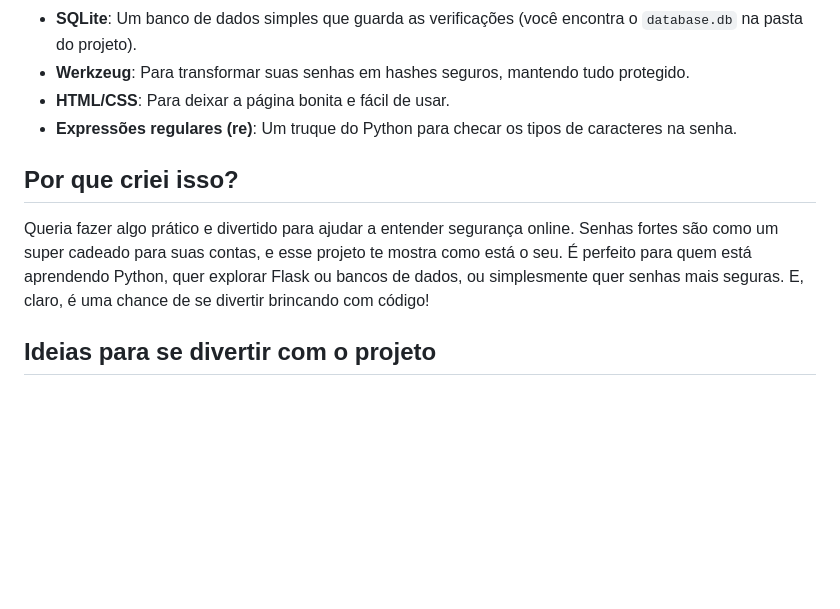
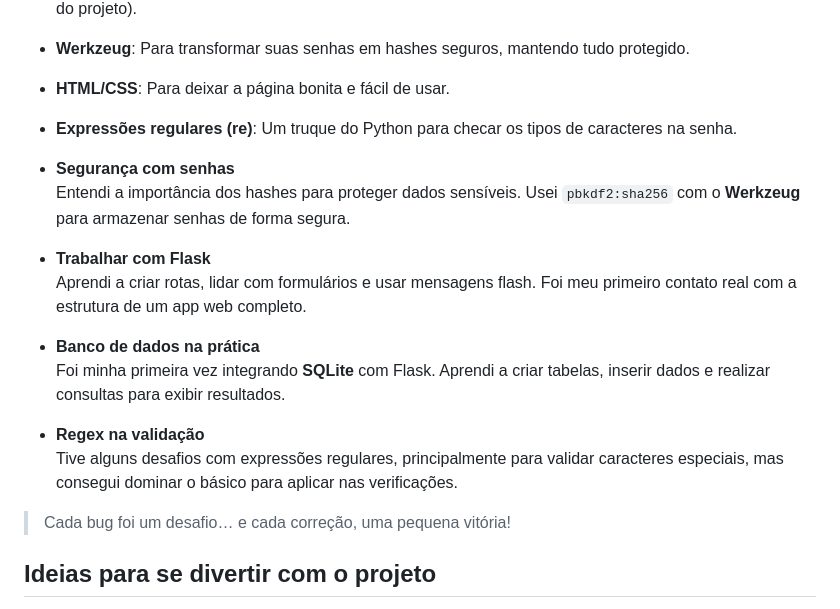
Before and after one commit to kauan-create/Verificador-de-For-a-de-Senha, a Markdown page: README.md, the part around the change. GitHub-like rendering; blank space fills up the shorter version.

```diff
--- a/README.md
+++ b/README.md
@@ -57,9 +57,19 @@ Aqui está o que faz a mágica acontecer:
 - **HTML/CSS**: Para deixar a página bonita e fácil de usar.
 - **Expressões regulares (re)**: Um truque do Python para checar os tipos de caracteres na senha.
 
-## Por que criei isso?
+- **Segurança com senhas**
+  Entendi a importância dos hashes para proteger dados sensíveis. Usei `pbkdf2:sha256` com o **Werkzeug** para armazenar senhas de forma segura.
 
-Queria fazer algo prático e divertido para ajudar a entender segurança online. Senhas fortes são como um super cadeado para suas contas, e esse projeto te mostra como está o seu. É perfeito para quem está aprendendo Python, quer explorar Flask ou bancos de dados, ou simplesmente quer senhas mais seguras. E, claro, é uma chance de se divertir brincando com código!
+- **Trabalhar com Flask**
+  Aprendi a criar rotas, lidar com formulários e usar mensagens flash. Foi meu primeiro contato real com a estrutura de um app web completo.
+
+- **Banco de dados na prática**
+  Foi minha primeira vez integrando **SQLite** com Flask. Aprendi a criar tabelas, inserir dados e realizar consultas para exibir resultados.
+
+- **Regex na validação**
+  Tive alguns desafios com expressões regulares, principalmente para validar caracteres especiais, mas consegui dominar o básico para aplicar nas verificações.
+
+> Cada bug foi um desafio… e cada correção, uma pequena vitória!
 
 ## Ideias para se divertir com o projeto
 
```
